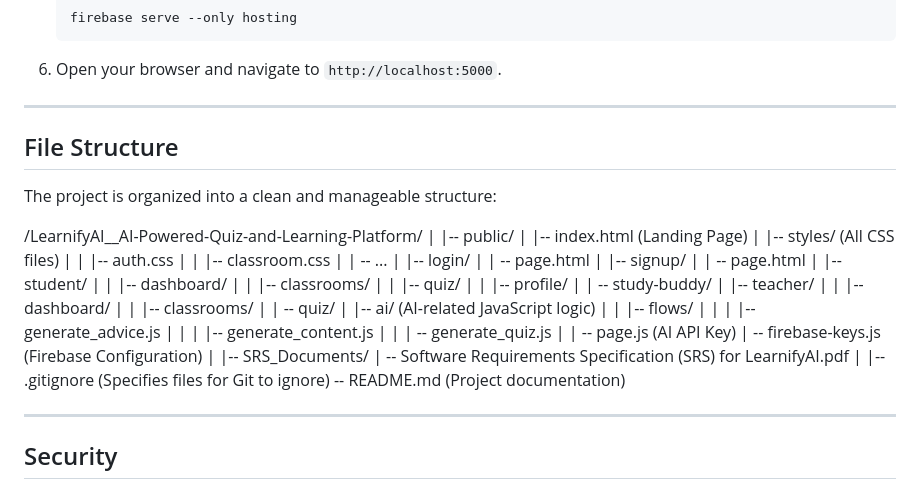
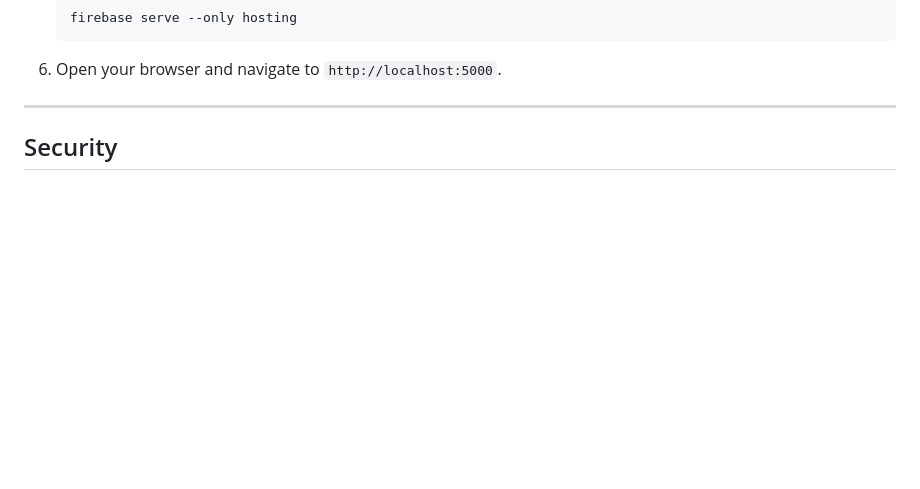
Before and after one commit to GoutomRoy64/LearnifyAI__AI-Powered-Quiz-and-Learning-Platform, a Markdown page: README.md, the part around one of its changes. Drawn GitHub-style; blank space fills up the shorter version.

```diff
--- a/README.md
+++ b/README.md
@@ -85,32 +85,6 @@ To run this project locally, follow these steps:
 
 ---
 
-## File Structure
-
-The project is organized into a clean and manageable structure:
-
-
-/LearnifyAI__AI-Powered-Quiz-and-Learning-Platform/
-|
-|-- public/
-|   |-- index.html              (Landing Page)
-|   |-- styles/                 (All CSS files)
-|   |   |-- auth.css
-|   |   |-- classroom.css
-|   |   -- ... |   |-- login/ |   |   -- page.html
-|   |-- signup/
-|   |   -- page.html |   |-- student/ |   |   |-- dashboard/ |   |   |-- classrooms/ |   |   |-- quiz/ |   |   |-- profile/ |   |   -- study-buddy/
-|   |-- teacher/
-|   |   |-- dashboard/
-|   |   |-- classrooms/
-|   |   -- quiz/ |   |-- ai/                     (AI-related JavaScript logic) |   |   |-- flows/ |   |   |   |-- generate_advice.js |   |   |   |-- generate_content.js |   |   |   -- generate_quiz.js
-|   |   -- page.js               (AI API Key) |   -- firebase-keys.js        (Firebase Configuration)
-|
-|-- SRS_Documents/
-|   -- Software Requirements Specification (SRS) for LearnifyAI.pdf | |-- .gitignore                  (Specifies files for Git to ignore) -- README.md                   (Project documentation)
-
-
----
 
 ## Security
 
```
Also changed, not shown: other parts of README.md (+1 -1 lines).
